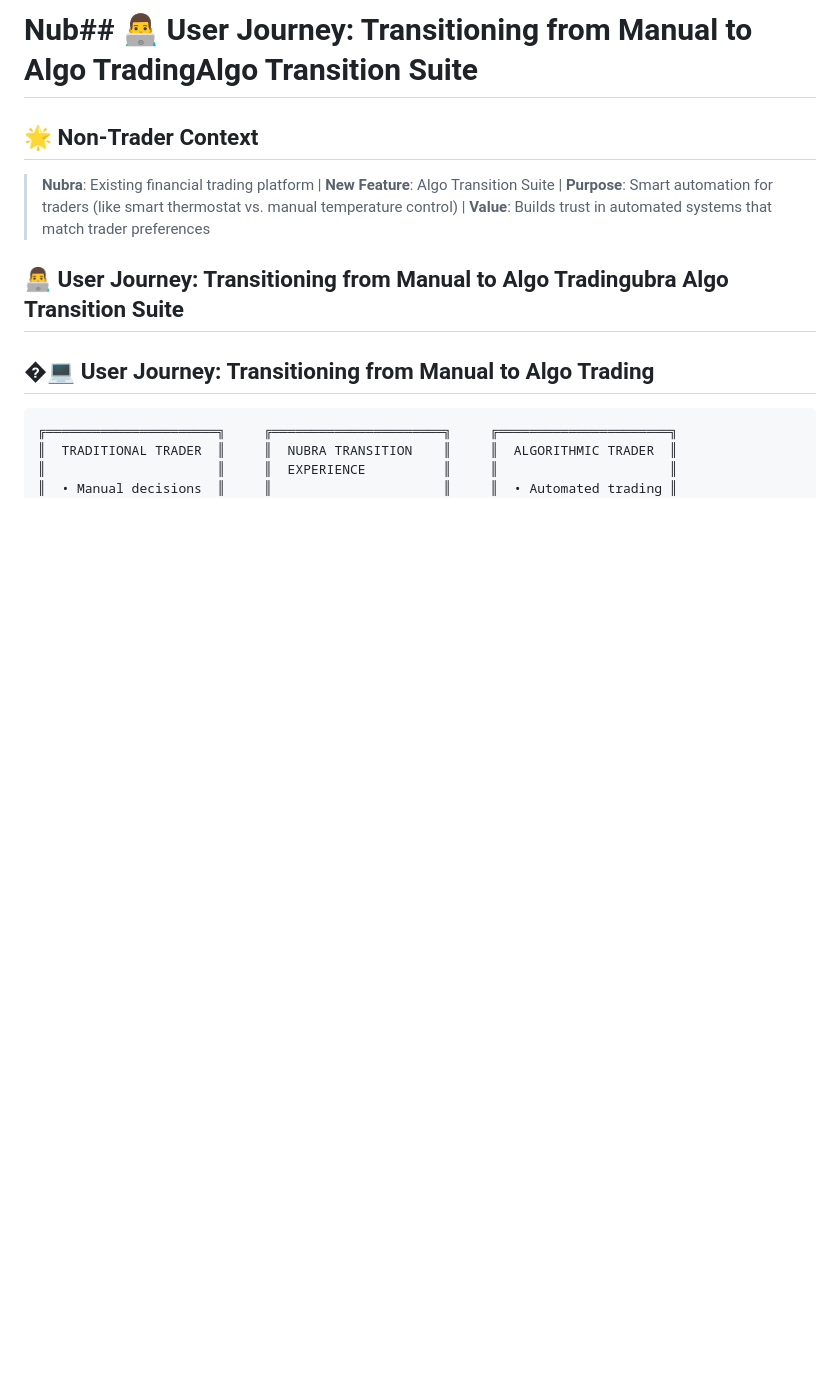
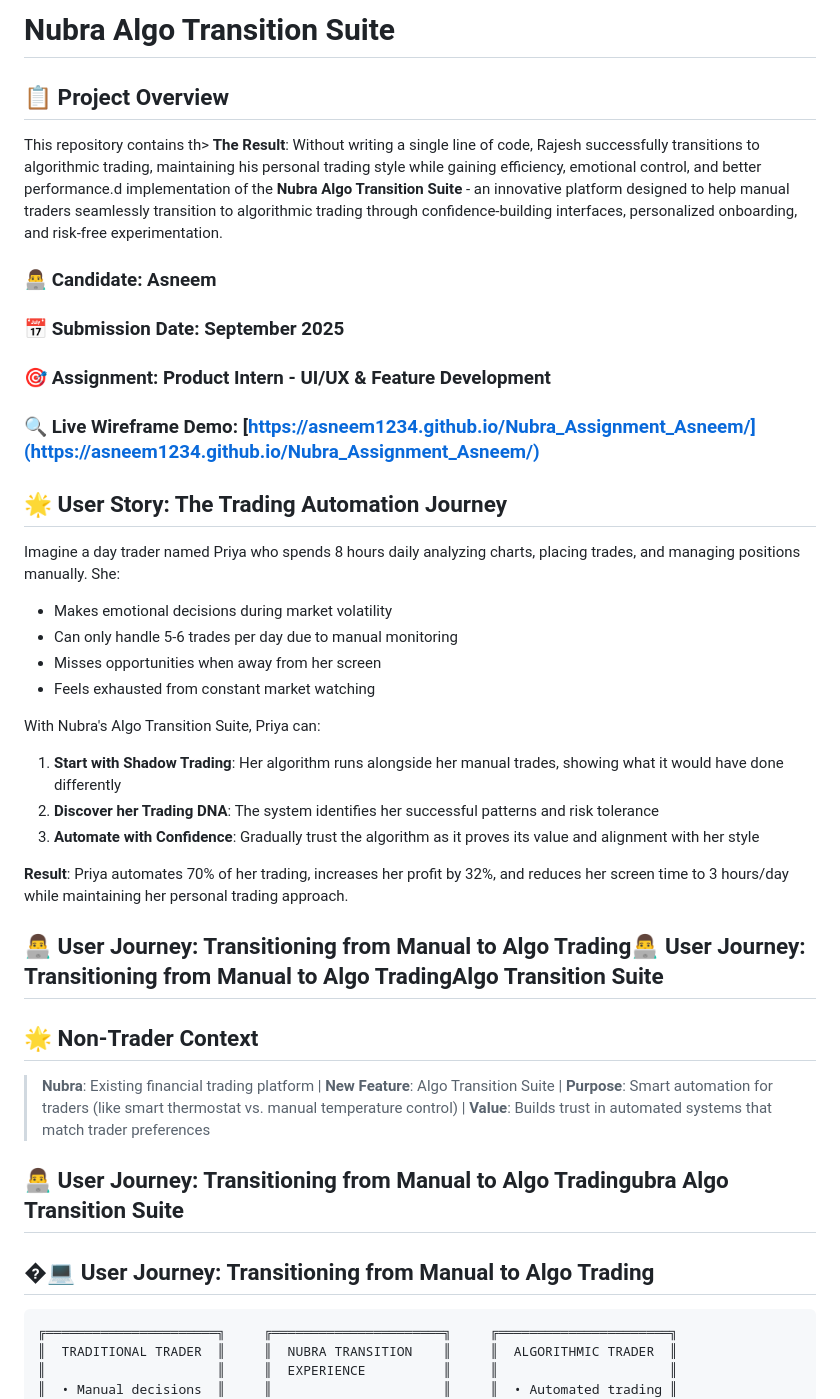
Before and after one commit to asneem1234/Nubra_Assignment_Asneem, a Markdown page: README.md, the part around the change. GitHub-like rendering; blank space fills up the shorter version.

Commit message:
Reorganize README with Project Overview at top and improve user story

```diff
--- a/README.md
+++ b/README.md
@@ -1,4 +1,31 @@
-# Nub## 👨‍💻 User Journey: Transitioning from Manual to Algo TradingAlgo Transition Suite
+# Nubra Algo Transition Suite
+
+## 📋 Project Overview
+
+This repository contains th> **The Result**: Without writing a single line of code, Rajesh successfully transitions to algorithmic trading, maintaining his personal trading style while gaining efficiency, emotional control, and better performance.d implementation of the **Nubra Algo Transition Suite** - an innovative platform designed to help manual traders seamlessly transition to algorithmic trading through confidence-building interfaces, personalized onboarding, and risk-free experimentation.
+
+### 👨‍💻 **Candidate:** Asneem
+### 📅 **Submission Date:** September 2025
+### 🎯 **Assignment:** Product Intern - UI/UX & Feature Development
+
+### 🔍 **Live Wireframe Demo:** [https://asneem1234.github.io/Nubra_Assignment_Asneem/](https://asneem1234.github.io/Nubra_Assignment_Asneem/)
+
+## 🌟 User Story: The Trading Automation Journey
+
+Imagine a day trader named Priya who spends 8 hours daily analyzing charts, placing trades, and managing positions manually. She:
+- Makes emotional decisions during market volatility
+- Can only handle 5-6 trades per day due to manual monitoring
+- Misses opportunities when away from her screen
+- Feels exhausted from constant market watching
+
+With Nubra's Algo Transition Suite, Priya can:
+1. **Start with Shadow Trading**: Her algorithm runs alongside her manual trades, showing what it would have done differently
+2. **Discover her Trading DNA**: The system identifies her successful patterns and risk tolerance
+3. **Automate with Confidence**: Gradually trust the algorithm as it proves its value and alignment with her style
+
+**Result**: Priya automates 70% of her trading, increases her profit by 32%, and reduces her screen time to 3 hours/day while maintaining her personal trading approach.
+
+## 👨‍💻 User Journey: Transitioning from Manual to Algo Trading👨‍💻 User Journey: Transitioning from Manual to Algo TradingAlgo Transition Suite
 
 ## 🌟 Non-Trader Context
 > **Nubra**: Existing financial trading platform | **New Feature**: Algo Transition Suite | **Purpose**: Smart automation for traders (like smart thermostat vs. manual temperature control) | **Value**: Builds trust in automated systems that match trader preferences
```
